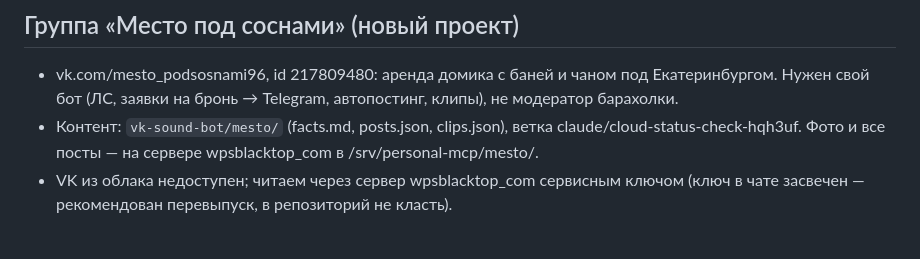
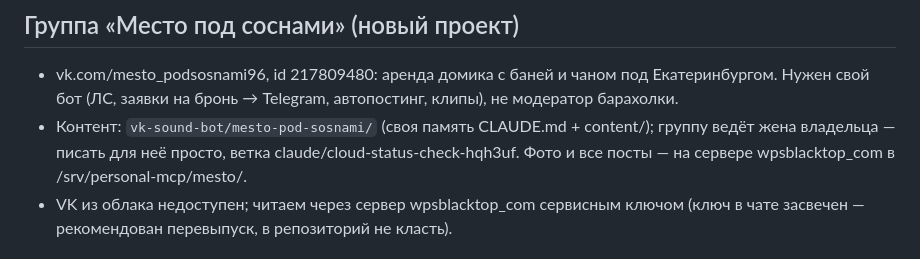
Before and after one commit to nfrankprc-beep/sound-eka, a Markdown page: CLAUDE.md, the part around the change. Drawn GitHub-style.

Commit message:
Memory: mesto folder moved
Co-Authored-By: Claude Opus 5.5 <noreply@anthropic.com>
Claude-Session: https://claude.ai/code/session_01M7b2UCKpvUDXZf39AfqeQg

```diff
--- a/CLAUDE.md
+++ b/CLAUDE.md
@@ -27,7 +27,7 @@
 
 ## Группа «Место под соснами» (новый проект)
 - vk.com/mesto_podsosnami96, id 217809480: аренда домика с баней и чаном под Екатеринбургом. Нужен свой бот (ЛС, заявки на бронь → Telegram, автопостинг, клипы), не модератор барахолки.
-- Контент: `vk-sound-bot/mesto/` (facts.md, posts.json, clips.json), ветка claude/cloud-status-check-hqh3uf. Фото и все посты — на сервере wpsblacktop_com в /srv/personal-mcp/mesto/.
+- Контент: `vk-sound-bot/mesto-pod-sosnami/` (своя память CLAUDE.md + content/); группу ведёт жена владельца — писать для неё просто, ветка claude/cloud-status-check-hqh3uf. Фото и все посты — на сервере wpsblacktop_com в /srv/personal-mcp/mesto/.
 - VK из облака недоступен; читаем через сервер wpsblacktop_com сервисным ключом (ключ в чате засвечен — рекомендован перевыпуск, в репозиторий не класть).
 
 ## Журнал
```
